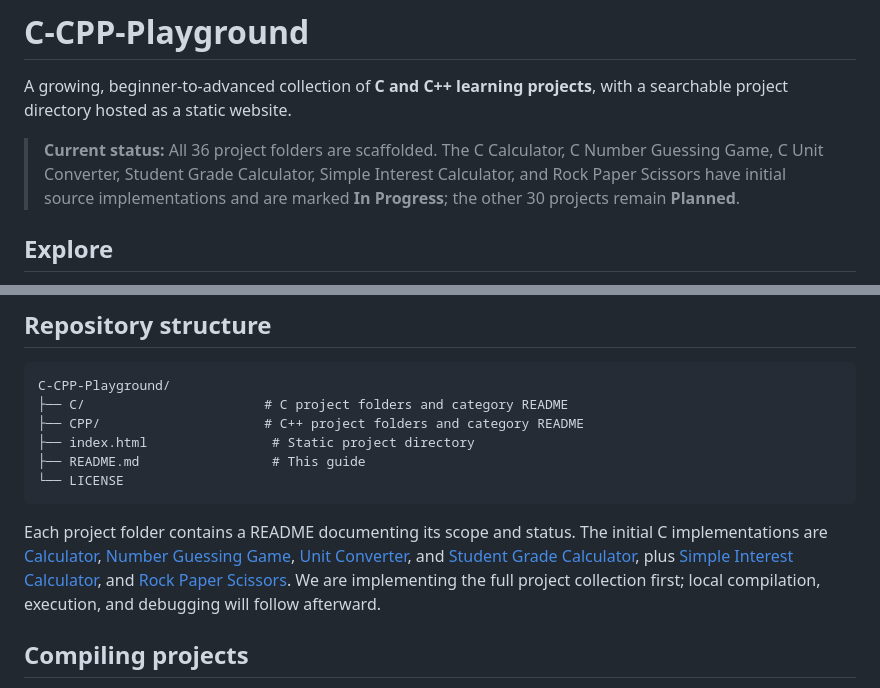
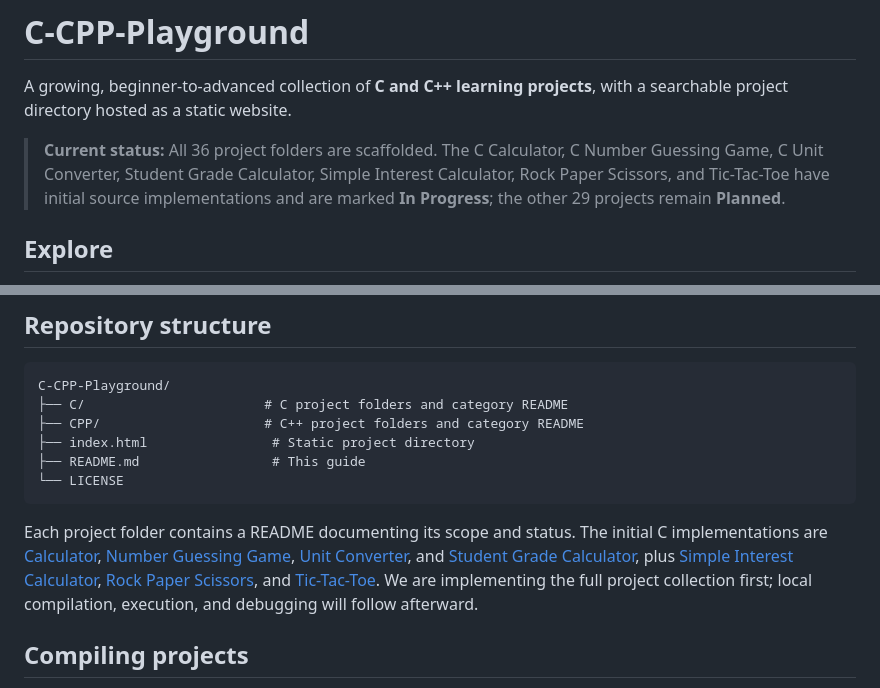
Before and after one commit to ashutoshpalhare/C-CPP-Playground, a Markdown page: README.md, 2 parts joined by grey strips. Rendered like a GitHub page.

Commit message:
Update project collection progress for Tic Tac Toe

````diff
--- a/README.md
+++ b/README.md
@@ -2,7 +2,7 @@
 
 A growing, beginner-to-advanced collection of **C and C++ learning projects**, with a searchable project directory hosted as a static website.
 
-> **Current status:** All 36 project folders are scaffolded. The C Calculator, C Number Guessing Game, C Unit Converter, Student Grade Calculator, Simple Interest Calculator, and Rock Paper Scissors have initial source implementations and are marked **In Progress**; the other 30 projects remain **Planned**.
+> **Current status:** All 36 project folders are scaffolded. The C Calculator, C Number Guessing Game, C Unit Converter, Student Grade Calculator, Simple Interest Calculator, Rock Paper Scissors, and Tic-Tac-Toe have initial source implementations and are marked **In Progress**; the other 29 projects remain **Planned**.
 
 ## Explore
 
@@ -108,7 +108,7 @@ C-CPP-Playground/
 └── LICENSE
 ```
 
-Each project folder contains a README documenting its scope and status. The initial C implementations are [Calculator](./C/Calculator/README.md), [Number Guessing Game](./C/Number-Guessing-Game/README.md), [Unit Converter](./C/Unit-Converter/README.md), and [Student Grade Calculator](./C/Student-Grade-Calculator/README.md), plus [Simple Interest Calculator](./C/Simple-Interest-Calculator/README.md), and [Rock Paper Scissors](./C/Rock-Paper-Scissors/README.md). We are implementing the full project collection first; local compilation, execution, and debugging will follow afterward.
+Each project folder contains a README documenting its scope and status. The initial C implementations are [Calculator](./C/Calculator/README.md), [Number Guessing Game](./C/Number-Guessing-Game/README.md), [Unit Converter](./C/Unit-Converter/README.md), and [Student Grade Calculator](./C/Student-Grade-Calculator/README.md), plus [Simple Interest Calculator](./C/Simple-Interest-Calculator/README.md), [Rock Paper Scissors](./C/Rock-Paper-Scissors/README.md), and [Tic-Tac-Toe](./C/Tic-Tac-Toe/README.md). We are implementing the full project collection first; local compilation, execution, and debugging will follow afterward.
 
 ## Compiling projects
 
````
